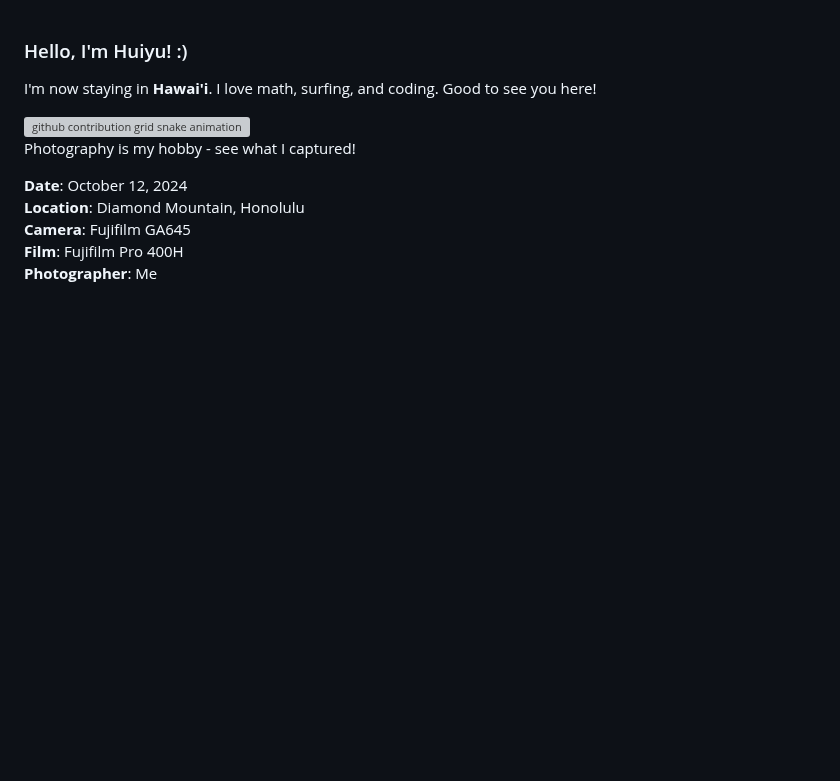
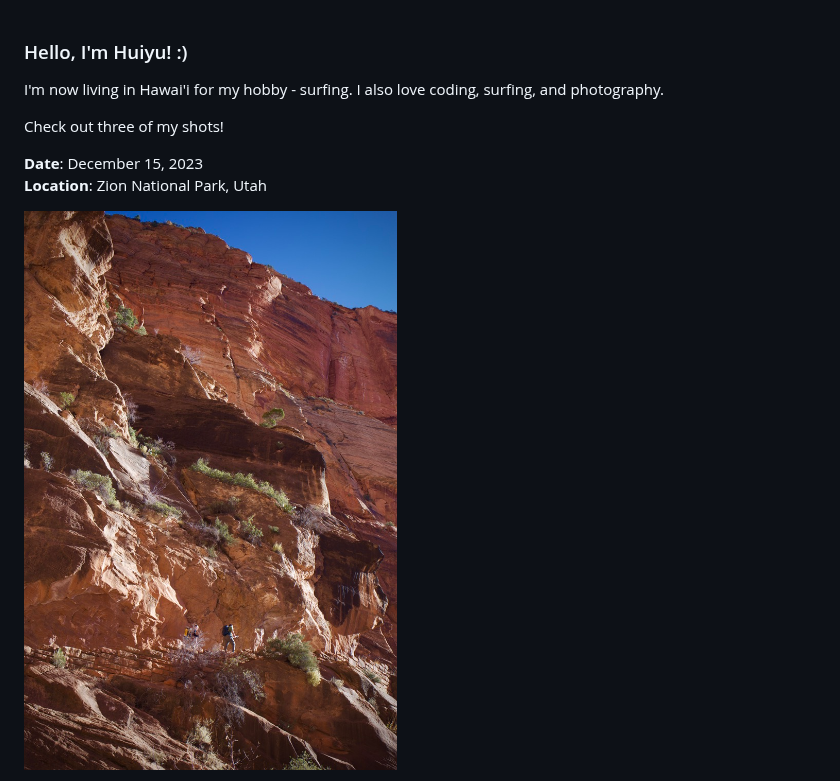
Before and after one commit to huiyuxie/huiyuxie, a Markdown page: README.md, the part around one of its changes. GitHub-like rendering; pictures changed too: rock.png (added); blank space fills up the shorter version; grey boxes are pictures that could not be loaded.

Commit message:
Update photos

```diff
--- a/README.md
+++ b/README.md
@@ -1,18 +1,17 @@
 ### Hello, I'm Huiyu! :)
 
-I'm now staying in **Hawai'i**. I love math, surfing, and coding. Good to see you here!
+I'm now living in Hawai'i for my hobby - surfing. I also love coding, surfing, and photography.
 
-<picture>
+Check out three of my shots!
+
+<!-- <picture>
   <source media="(prefers-color-scheme: dark)" srcset="https://raw.githubusercontent.com/huiyuxie/huiyuxie/output/github-contribution-grid-snake-dark.svg">
   <source media="(prefers-color-scheme: light)" srcset="https://raw.githubusercontent.com/huiyuxie/huiyuxie/output/github-contribution-grid-snake.svg">
   <img alt="github contribution grid snake animation" src="https://raw.githubusercontent.com/huiyuxie/huiyuxie/output/github-contribution-grid-snake.svg">
-</picture>
+</picture> -->
 
-Photography is my hobby - see what I captured!
+**Date**: December 15, 2023 \
+**Location**: Zion National Park, Utah
 
-**Date**: October 12, 2024 \
-**Location**: Diamond Mountain, Honolulu \
-**Camera**: Fujifilm GA645 \
-**Film**: Fujifilm Pro 400H \
-**Photographer**: Me
+![rock](./rock.png)
 
```
Also changed, not shown: other parts of README.md (+10 -1 lines), tree.png (added), 2 other files.
